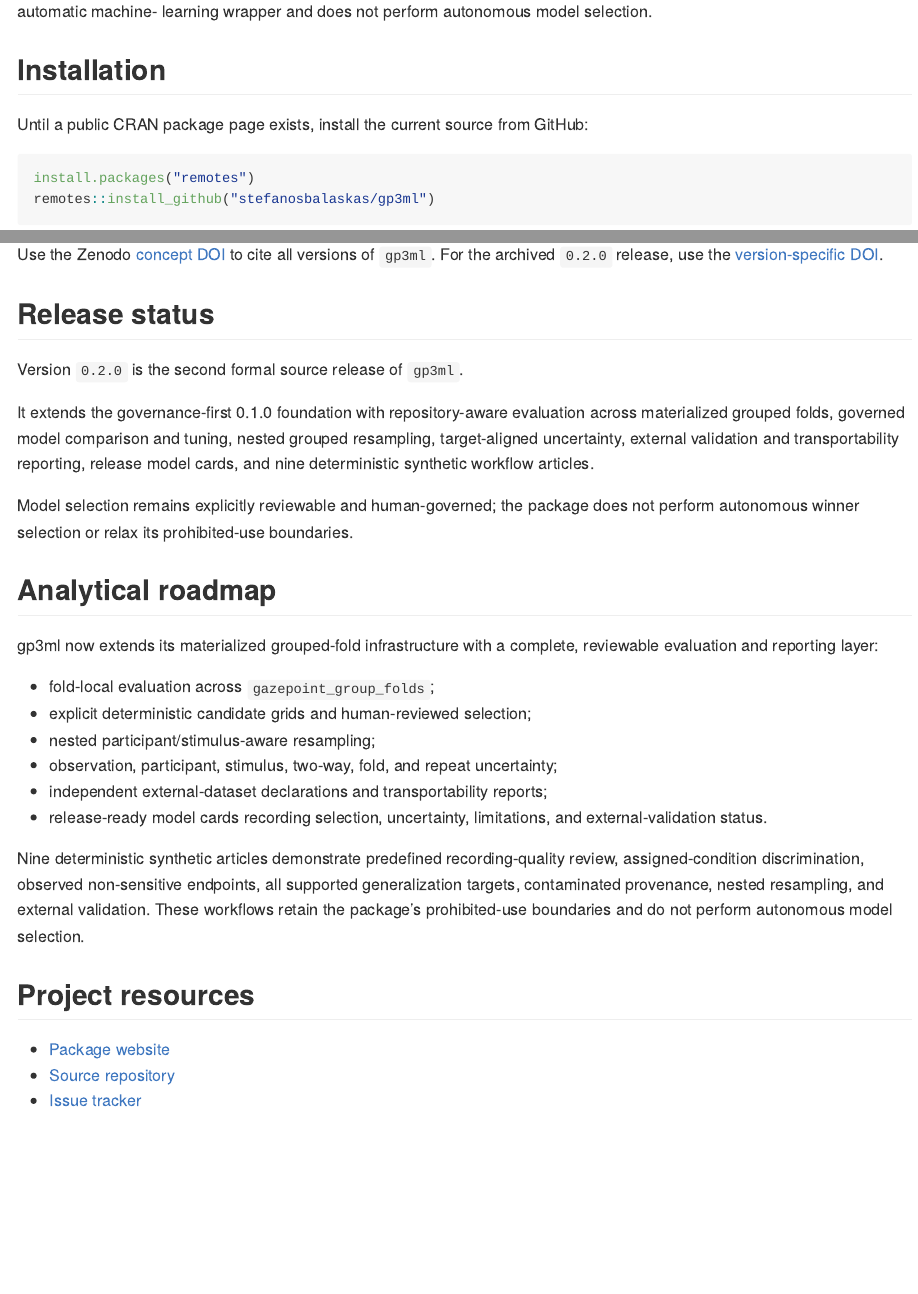
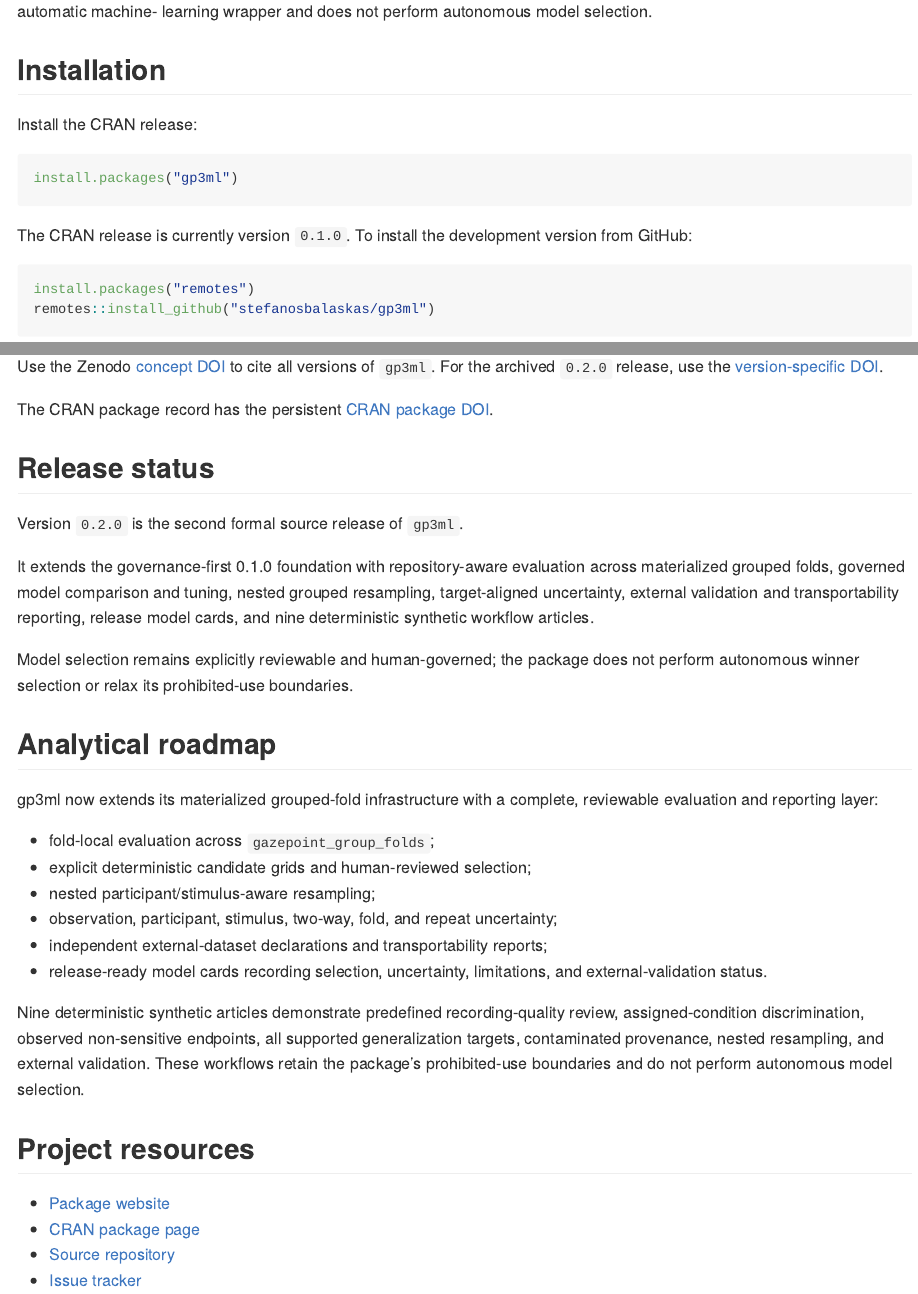
Before and after one commit to stefanosbalaskas/gp3ml, an R Markdown document (README.Rmd): the page in a window 1100 px wide, from 200 px down, and a second part further down, joined at a grey line. The pictures show the output file README.md that the author committed with the source, drawn offline in the style of GitHub; badge pictures from the web are left out.

Commit message:
Document CRAN availability

````diff
--- a/README.Rmd
+++ b/README.Rmd
@@ -21,8 +22,14 @@ learning wrapper and does not perform autonomous model selection.
 
 ## Installation
 
-Until a public CRAN package page exists, install the current source from
-GitHub:
+Install the CRAN release:
+
+```r
+install.packages("gp3ml")
+```
+
+The CRAN release is currently version `0.1.0`. To install the
+development version from GitHub:
 
 ```r
 install.packages("remotes")
@@ -345,6 +352,8 @@ See:
 Use the Zenodo [concept DOI](https://doi.org/10.5281/zenodo.21487272) to cite all versions of `gp3ml`.
 For the archived `0.2.0` release, use the [version-specific DOI](https://doi.org/10.5281/zenodo.21532057).
 
+The CRAN package record has the persistent [CRAN package DOI](https://doi.org/10.32614/CRAN.package.gp3ml).
+
 ## Release status
 
 Version `0.2.0` is the second formal source release of `gp3ml`.
@@ -381,6 +390,7 @@ prohibited-use boundaries and do not perform autonomous model selection.
 ## Project resources
 
 - [Package website](https://stefanosbalaskas.github.io/gp3ml/)
+- [CRAN package page](https://CRAN.R-project.org/package=gp3ml)
 - [Source repository](https://github.com/stefanosbalaskas/gp3ml)
 - [Issue tracker](https://github.com/stefanosbalaskas/gp3ml/issues)
 
````
Also changed, not shown: NEWS.md (+1 -0 lines), README.md, docs/dev/index.md, docs/dev/llms.txt, docs/dev/news/index.md, docs/dev/pkgdown.yml, docs/dev/reference/create_gazepoint_reproducibility_report.md, docs/dev/search.json, README.Rmd (1 more changed lines), 4 other files.
